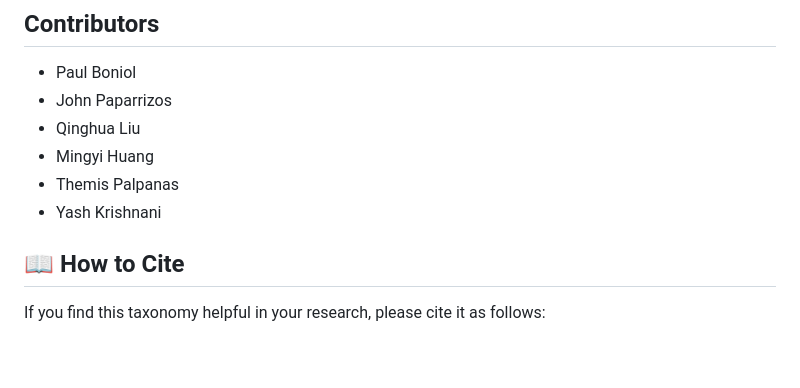
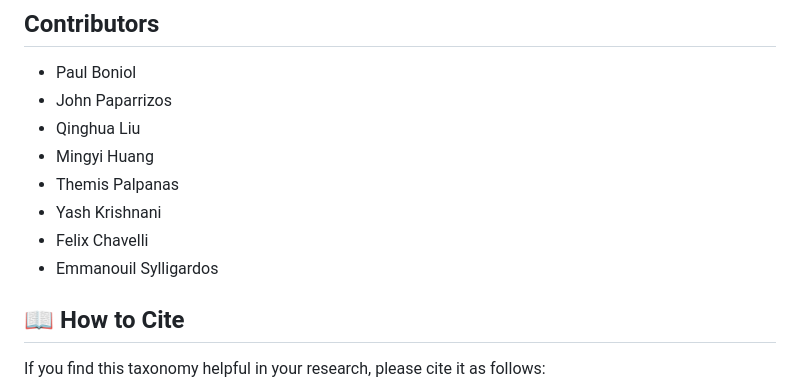
Before and after one commit to boniolp/TSADtaxonomy, a Markdown page: README.md, the part around the change. GitHub-like rendering; blank space fills up the shorter version.

```diff
--- a/README.md
+++ b/README.md
@@ -80,6 +80,8 @@ If `data/tsad.json` is missing, the site falls back to reading `taxonomy.json` a
 - Mingyi Huang
 - Themis Palpanas
 - Yash Krishnani
+- Felix Chavelli
+- Emmanouil Sylligardos
 
 ## 📖 How to Cite
 
```
